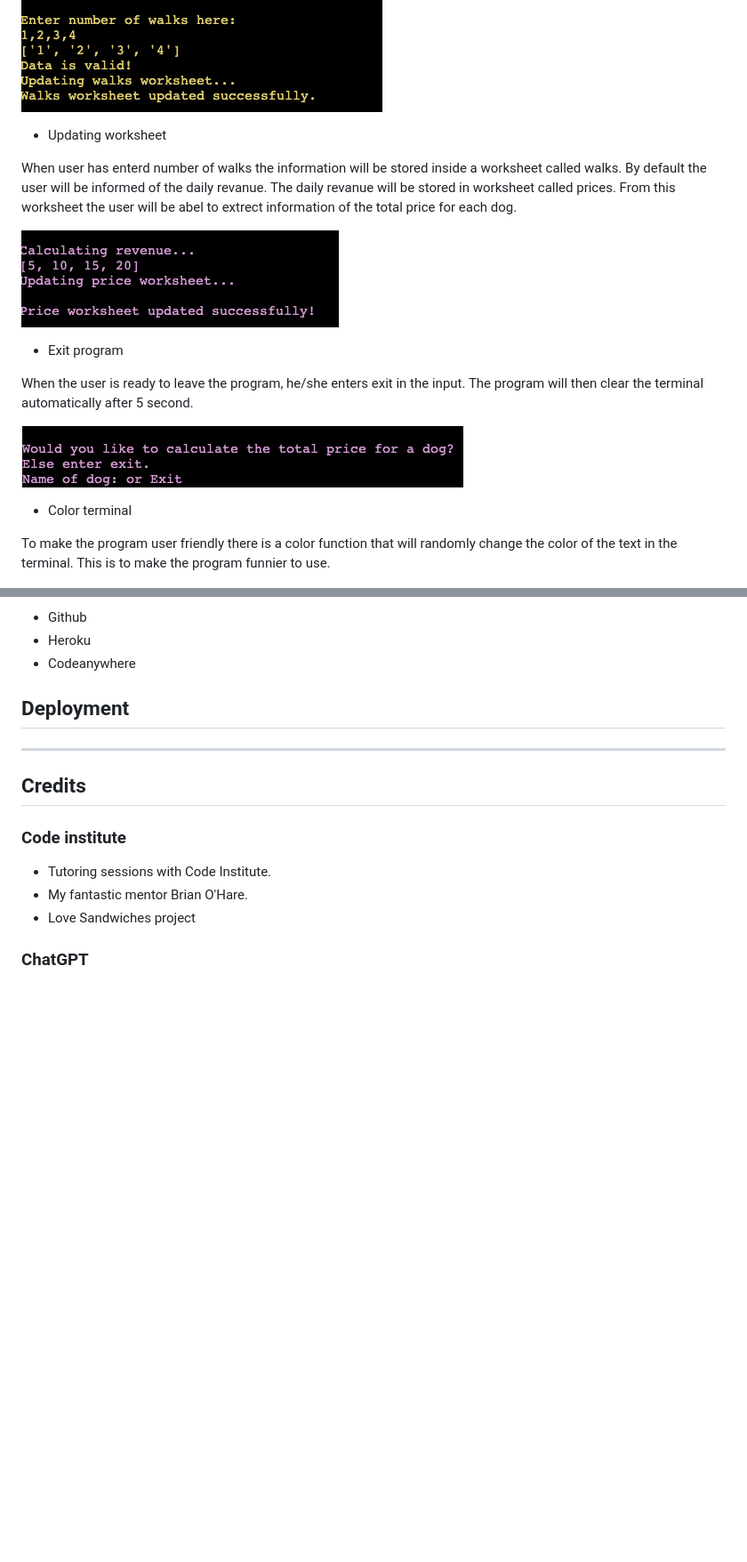
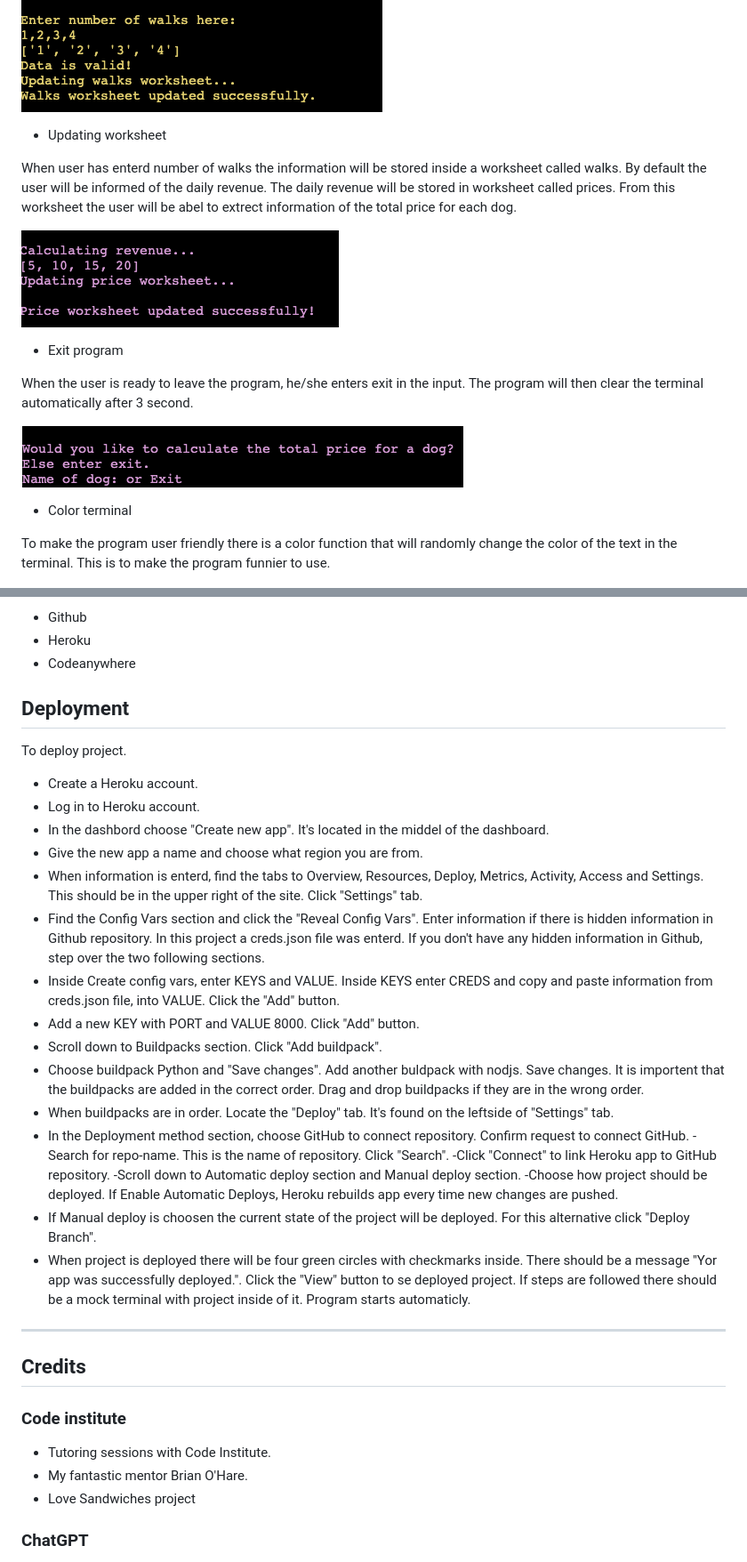
Before and after one commit to ElinaBoman/lucias_dog_walk_AB, a Markdown page: README.md, 2 parts joined by grey strips. Shown at 89% size. GitHub-like rendering; blank space fills up the shorter version.

```diff
--- a/README.md
+++ b/README.md
@@ -27,16 +27,15 @@ The Welcome text provides the user with information on how to enter number of wa
 
 - Updating worksheet
 
-When user has enterd number of walks the information will be stored inside a worksheet called walks. By default the user will be informed of the daily revanue. The daily revanue will be stored in worksheet called prices. From this worksheet the user will be abel to extrect information of the total price for each dog.
+When user has enterd number of walks the information will be stored inside a worksheet called walks. By default the user will be informed of the daily revenue. The daily revenue will be stored in worksheet called prices. From this worksheet the user will be abel to extrect information of the total price for each dog.
 
 ![Update worksheet](docs/calculate-revenue.png)
 
 - Exit program
 
-When the user is ready to leave the program, he/she enters exit in the input. The program will then clear the terminal automatically after 5 second.
+When the user is ready to leave the program, he/she enters exit in the input. The program will then clear the terminal automatically after 3 second.
 
 ![Exit program](docs/calculate-exit.png)
-
 - Color terminal
 
 To make the program user friendly there is a color function that will randomly change the color of the text in the terminal. This is to make the program funnier to use.
@@ -82,6 +91,29 @@ Status: Fixed.
 
 
 ## Deployment
+To deploy project.
+
+- Create a Heroku account.
+- Log in to Heroku account.
+- In the dashbord choose "Create new app". It's located in the
+  middel of the dashboard.
+- Give the new app a name and choose what region you are from.
+- When information is enterd, find the tabs to Overview, Resources, Deploy, Metrics, Activity, Access and Settings. This should be in the upper right of the site. Click "Settings" tab.
+- Find the Config Vars section and click the "Reveal Config Vars".
+Enter information if there is hidden information in Github  repository. In this project a creds.json file was enterd. If you don't have any hidden information in Github, step over the two following sections.
+- Inside Create config vars, enter KEYS and VALUE. Inside KEYS enter CREDS and copy and paste information from creds.json file, into VALUE. Click the "Add" button.
+- Add a new KEY with PORT and VALUE 8000. Click "Add" button.
+- Scroll down to Buildpacks section. Click "Add buildpack".
+- Choose buildpack Python and "Save changes". Add another buldpack with nodjs. Save changes. It is importent that the buildpacks are added in the correct order. Drag and drop buildpacks if they are in the wrong order.
+- When buildpacks are in order. Locate the "Deploy" tab. It's found on the leftside of "Settings" tab.
+- In the Deployment method section, choose GitHub to connect repository. Confirm request to connect GitHub.
+-Search for repo-name. This is the name of repository. Click "Search".
+-Click "Connect" to link Heroku app to GitHub repository.
+-Scroll down to Automatic deploy section and Manual deploy section.
+-Choose how project should be deployed. If Enable Automatic Deploys, Heroku rebuilds app every time new changes are pushed.
+- If Manual deploy is choosen the current state of the project will be deployed. For this alternative click "Deploy Branch".
+- When project is deployed there will be four green circles with checkmarks inside. There should be a message "Yor app was successfully deployed.". Click the "View" button to se deployed project. If steps are followed there should be a mock terminal with project inside of it. Program starts automaticly.
+
 ***
 ## Credits
 
```
Also changed, not shown: other parts of README.md (+18 -8 lines).
